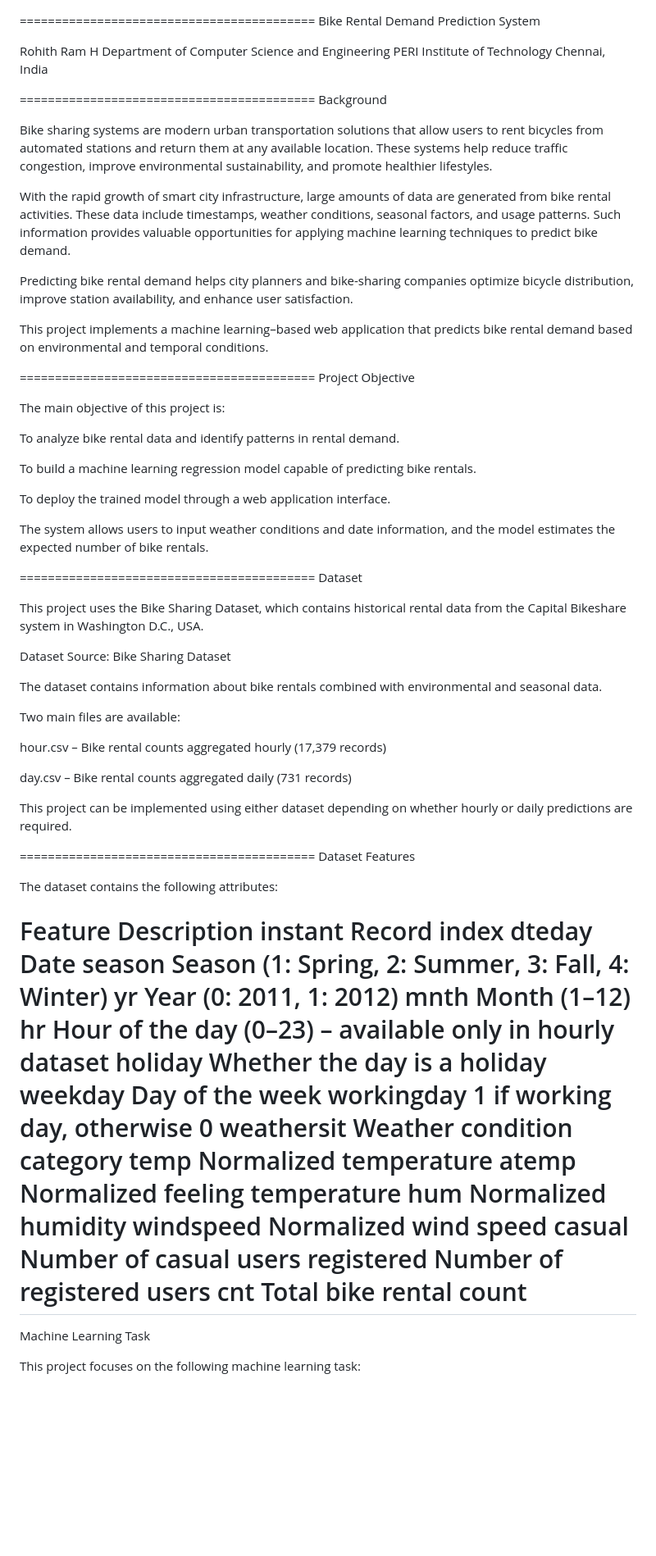
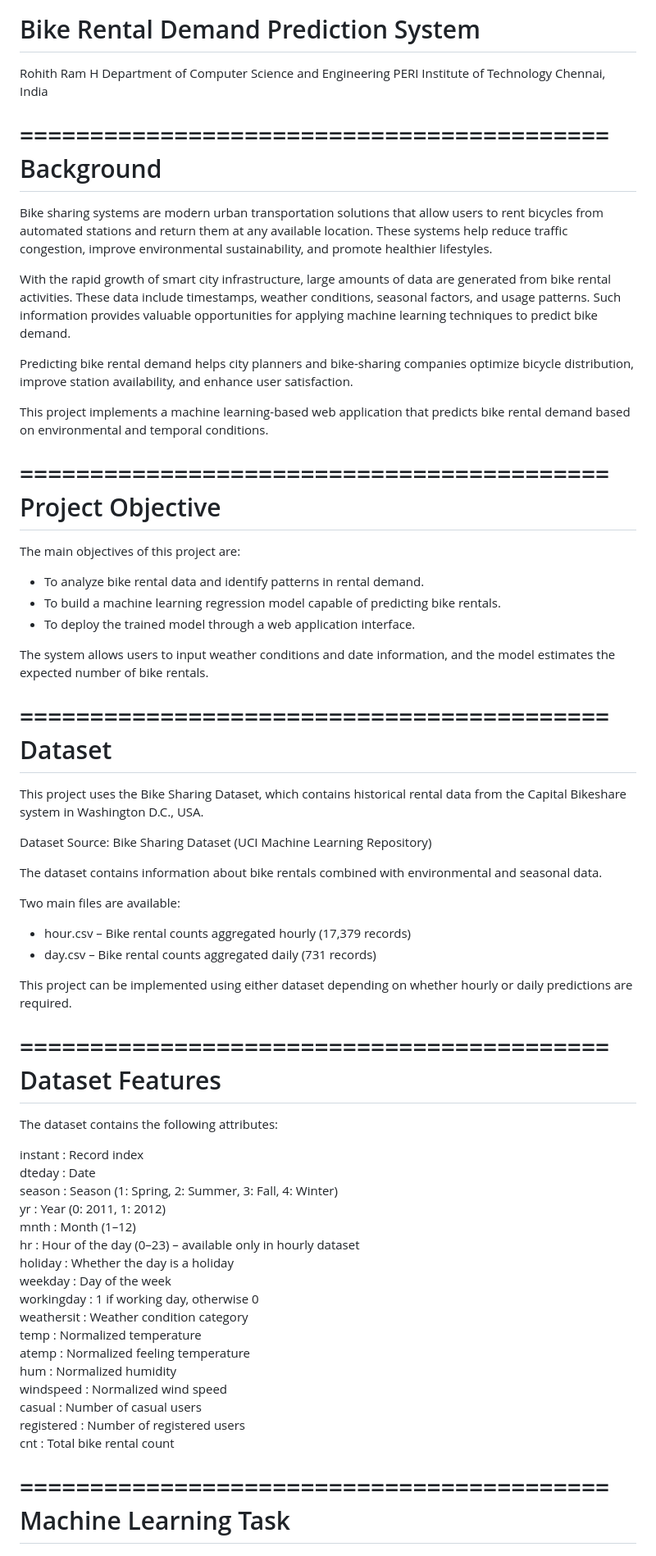
Before and after one commit to rohithram08/Bike-Rental-Predictor-Based-on-Weather, a Markdown page: README.md, the part around one of its changes. Shown at 82% size. GitHub-like rendering; blank space fills up the shorter version.

```diff
--- a/README.md
+++ b/README.md
@@ -1,5 +1,6 @@
 ==========================================
 Bike Rental Demand Prediction System
+==========================================
 
 Rohith Ram H
 Department of Computer Science and Engineering
@@ -8,6 +9,7 @@ Chennai, India
 
 ==========================================
 Background
+==========================================
 
 Bike sharing systems are modern urban transportation solutions that allow users to rent bicycles from automated stations and return them at any available location. These systems help reduce traffic congestion, improve environmental sustainability, and promote healthier lifestyles.
 
@@ -15,61 +17,61 @@ With the rapid growth of smart city infrastructure, large amounts of data are ge
 
 Predicting bike rental demand helps city planners and bike-sharing companies optimize bicycle distribution, improve station availability, and enhance user satisfaction.
 
-This project implements a machine learning–based web application that predicts bike rental demand based on environmental and temporal conditions.
+This project implements a machine learning-based web application that predicts bike rental demand based on environmental and temporal conditions.
 
 ==========================================
 Project Objective
+==========================================
 
-The main objective of this project is:
+The main objectives of this project are:
 
-To analyze bike rental data and identify patterns in rental demand.
-
-To build a machine learning regression model capable of predicting bike rentals.
-
-To deploy the trained model through a web application interface.
+- To analyze bike rental data and identify patterns in rental demand.
+- To build a machine learning regression model capable of predicting bike rentals.
+- To deploy the trained model through a web application interface.
 
 The system allows users to input weather conditions and date information, and the model estimates the expected number of bike rentals.
 
 ==========================================
 Dataset
+==========================================
 
 This project uses the Bike Sharing Dataset, which contains historical rental data from the Capital Bikeshare system in Washington D.C., USA.
 
 Dataset Source:
-Bike Sharing Dataset
+Bike Sharing Dataset (UCI Machine Learning Repository)
 
 The dataset contains information about bike rentals combined with environmental and seasonal data.
 
 Two main files are available:
 
-hour.csv – Bike rental counts aggregated hourly (17,379 records)
-
-day.csv – Bike rental counts aggregated daily (731 records)
+- hour.csv – Bike rental counts aggregated hourly (17,379 records)
+- day.csv – Bike rental counts aggregated daily (731 records)
 
 This project can be implemented using either dataset depending on whether hourly or daily predictions are required.
 
 ==========================================
 Dataset Features
+==========================================
 
 The dataset contains the following attributes:
 
-Feature	Description
-instant	Record index
-dteday	Date
-season	Season (1: Spring, 2: Summer, 3: Fall, 4: Winter)
-yr	Year (0: 2011, 1: 2012)
-mnth	Month (1–12)
-hr	Hour of the day (0–23) – available only in hourly dataset
-holiday	Whether the day is a holiday
-weekday	Day of the week
-workingday	1 if working day, otherwise 0
-weathersit	Weather condition category
-temp	Normalized temperature
-atemp	Normalized feeling temperature
-hum	Normalized humidity
-windspeed	Normalized wind speed
-casual	Number of casual users
-registered	Number of registered users
-cnt	Total bike rental count
+instant     : Record index
+dteday      : Date
+season      : Season (1: Spring, 2: Summer, 3: Fall, 4: Winter)
+yr          : Year (0: 2011, 1: 2012)
+mnth        : Month (1–12)
+hr          : Hour of the day (0–23) – available only in hourly dataset
+holiday     : Whether the day is a holiday
+weekday     : Day of the week
+workingday  : 1 if working day, otherwise 0
+weathersit  : Weather condition category
+temp        : Normalized temperature
+atemp       : Normalized feeling temperature
+hum         : Normalized humidity
+windspeed   : Normalized wind speed
+casual      : Number of casual users
+registered  : Number of registered users
+cnt         : Total bike rental count
+
 ==========================================
 Machine Learning Task
```
Also changed, not shown: other parts of README.md (+34 -30 lines).
